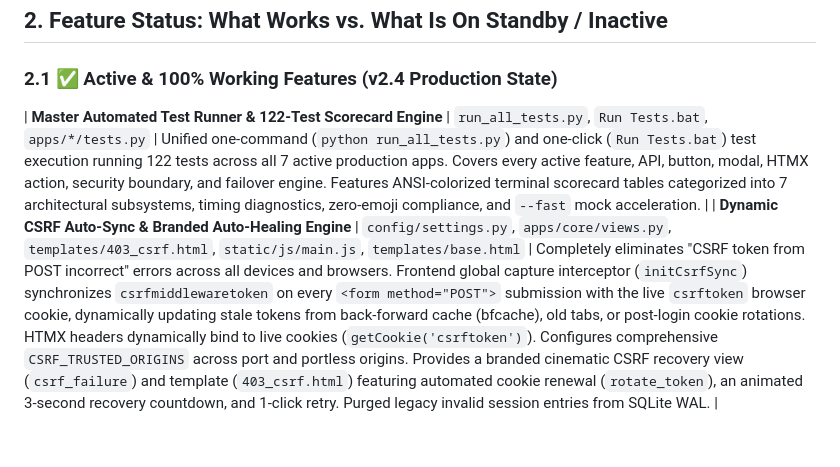
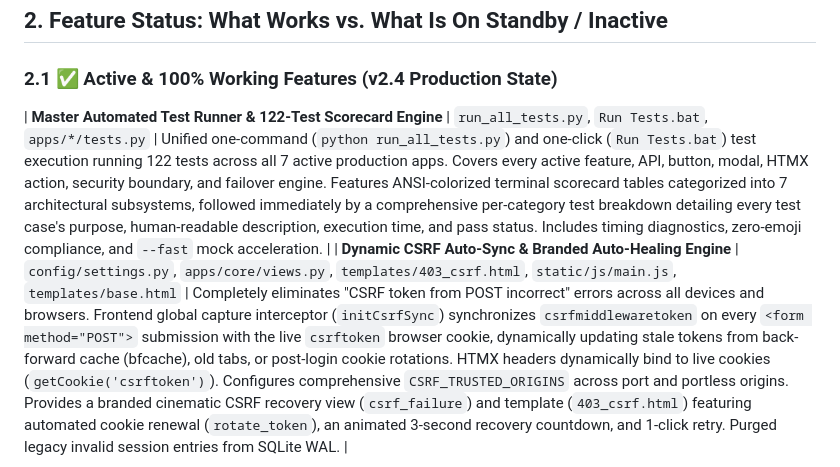
Before and after one commit to omtiwari17/Filvora, a Markdown page: agents.md, the part around the change. Rendered like a GitHub page; blank space fills up the shorter version.

Commit message:
docs: update AGENTS.md test runner specification

```diff
--- a/agents.md
+++ b/agents.md
@@ -27,7 +27,7 @@
 
 ### 2.1 ✅ Active & 100% Working Features (v2.4 Production State)
 
-| **Master Automated Test Runner & 122-Test Scorecard Engine** | `run_all_tests.py`, `Run Tests.bat`, `apps/*/tests.py` | Unified one-command (`python run_all_tests.py`) and one-click (`Run Tests.bat`) test execution running 122 tests across all 7 active production apps. Covers every active feature, API, button, modal, HTMX action, security boundary, and failover engine. Features ANSI-colorized terminal scorecard tables categorized into 7 architectural subsystems, timing diagnostics, zero-emoji compliance, and `--fast` mock acceleration. |
+| **Master Automated Test Runner & 122-Test Scorecard Engine** | `run_all_tests.py`, `Run Tests.bat`, `apps/*/tests.py` | Unified one-command (`python run_all_tests.py`) and one-click (`Run Tests.bat`) test execution running 122 tests across all 7 active production apps. Covers every active feature, API, button, modal, HTMX action, security boundary, and failover engine. Features ANSI-colorized terminal scorecard tables categorized into 7 architectural subsystems, followed immediately by a comprehensive per-category test breakdown detailing every test case's purpose, human-readable description, execution time, and pass status. Includes timing diagnostics, zero-emoji compliance, and `--fast` mock acceleration. |
 | **Dynamic CSRF Auto-Sync & Branded Auto-Healing Engine** | `config/settings.py`, `apps/core/views.py`, `templates/403_csrf.html`, `static/js/main.js`, `templates/base.html` | Completely eliminates "CSRF token from POST incorrect" errors across all devices and browsers. Frontend global capture interceptor (`initCsrfSync`) synchronizes `csrfmiddlewaretoken` on every `<form method="POST">` submission with the live `csrftoken` browser cookie, dynamically updating stale tokens from back-forward cache (bfcache), old tabs, or post-login cookie rotations. HTMX headers dynamically bind to live cookies (`getCookie('csrftoken')`). Configures comprehensive `CSRF_TRUSTED_ORIGINS` across port and portless origins. Provides a branded cinematic CSRF recovery view (`csrf_failure`) and template (`403_csrf.html`) featuring automated cookie renewal (`rotate_token`), an animated 3-second recovery countdown, and 1-click retry. Purged legacy invalid session entries from SQLite WAL. |
 
 | **High-Precision Catalog Filtering & Audience Engine** | `apps/catalog/`, `apps/tmdb/`, `templates/catalog/` | Eliminates obscure 0-vote titles from Popular/Top Rated via adaptive TMDB vote floors (`vote_count.gte >= 80` for movies, `>= 40` for TV, `>= 300` for top rated) and unreleased date filtering (`primary_release_date.lte`). Introduces Audience Segments (All Content, Live-Action / General, Kids & Family, Mature 18+/TV-MA) that cleanly separate toddler cartoons and mature films in Comedy. Features complete multi-directional genre mapping between Movies (28, 878, 53) and TV (10759, 10765), pipe-separated (`\|`) OR mood discovery, TV certification translation, dual-universe `/genres/` switcher, and 100% URL filter state preservation across tabs, rails, and pagination. |
```
